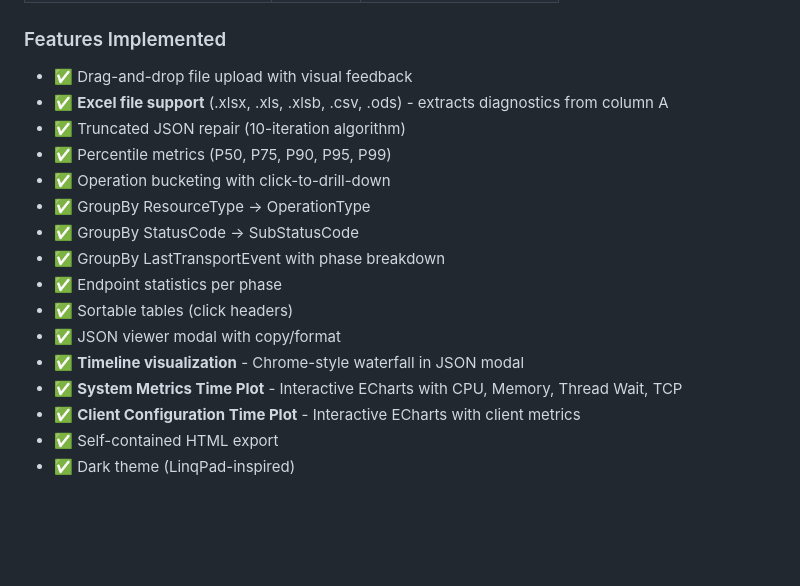
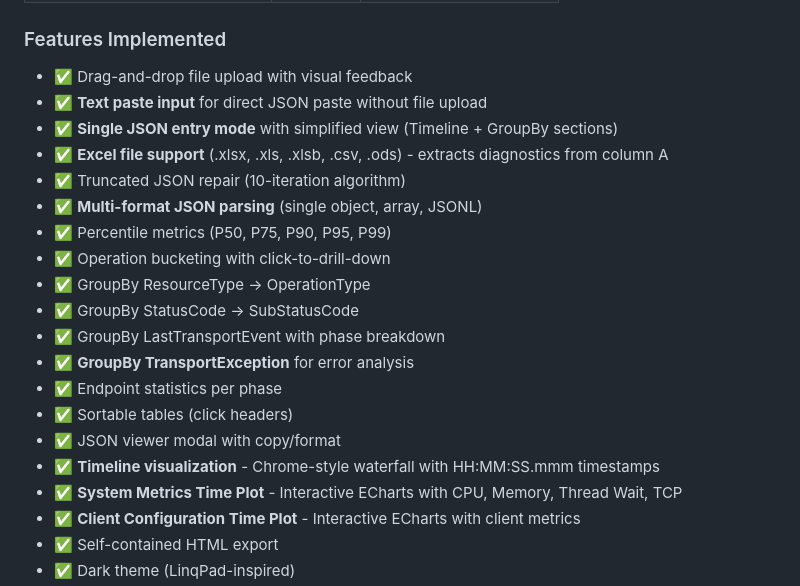
Before and after one commit to kirankumarkolli/CosmosClientDiagnosticsAnalyzer, a Markdown page: docs/SPEC.md, the part around one of its changes. GitHub-like rendering; blank space fills up the shorter version.

```diff
--- a/docs/SPEC.md
+++ b/docs/SPEC.md
@@ -374,17 +419,21 @@ docs/
 ### Features Implemented
 
 - ✅ Drag-and-drop file upload with visual feedback
+- ✅ **Text paste input** for direct JSON paste without file upload
+- ✅ **Single JSON entry mode** with simplified view (Timeline + GroupBy sections)
 - ✅ **Excel file support** (.xlsx, .xls, .xlsb, .csv, .ods) - extracts diagnostics from column A
 - ✅ Truncated JSON repair (10-iteration algorithm)
+- ✅ **Multi-format JSON parsing** (single object, array, JSONL)
 - ✅ Percentile metrics (P50, P75, P90, P95, P99)
 - ✅ Operation bucketing with click-to-drill-down
 - ✅ GroupBy ResourceType → OperationType
 - ✅ GroupBy StatusCode → SubStatusCode
 - ✅ GroupBy LastTransportEvent with phase breakdown
+- ✅ **GroupBy TransportException** for error analysis
 - ✅ Endpoint statistics per phase
 - ✅ Sortable tables (click headers)
 - ✅ JSON viewer modal with copy/format
-- ✅ **Timeline visualization** - Chrome-style waterfall in JSON modal
+- ✅ **Timeline visualization** - Chrome-style waterfall with HH:MM:SS.mmm timestamps
 - ✅ **System Metrics Time Plot** - Interactive ECharts with CPU, Memory, Thread Wait, TCP
 - ✅ **Client Configuration Time Plot** - Interactive ECharts with client metrics
 - ✅ Self-contained HTML export
```
Also changed, not shown: other parts of docs/SPEC.md (+50 -5 lines).
